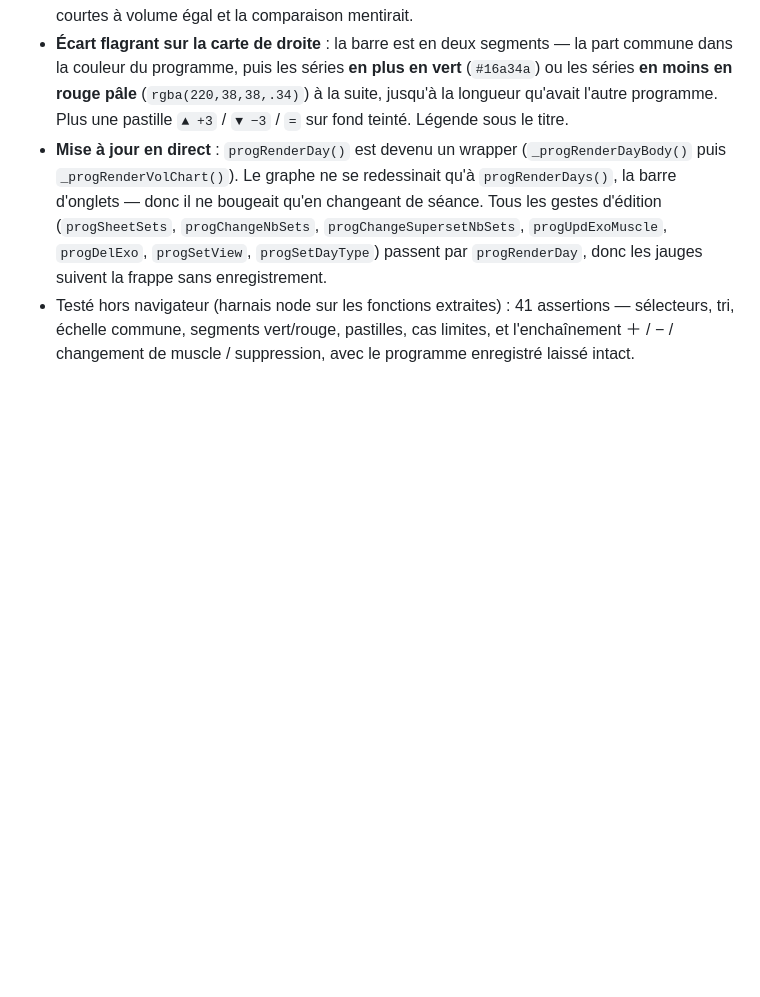
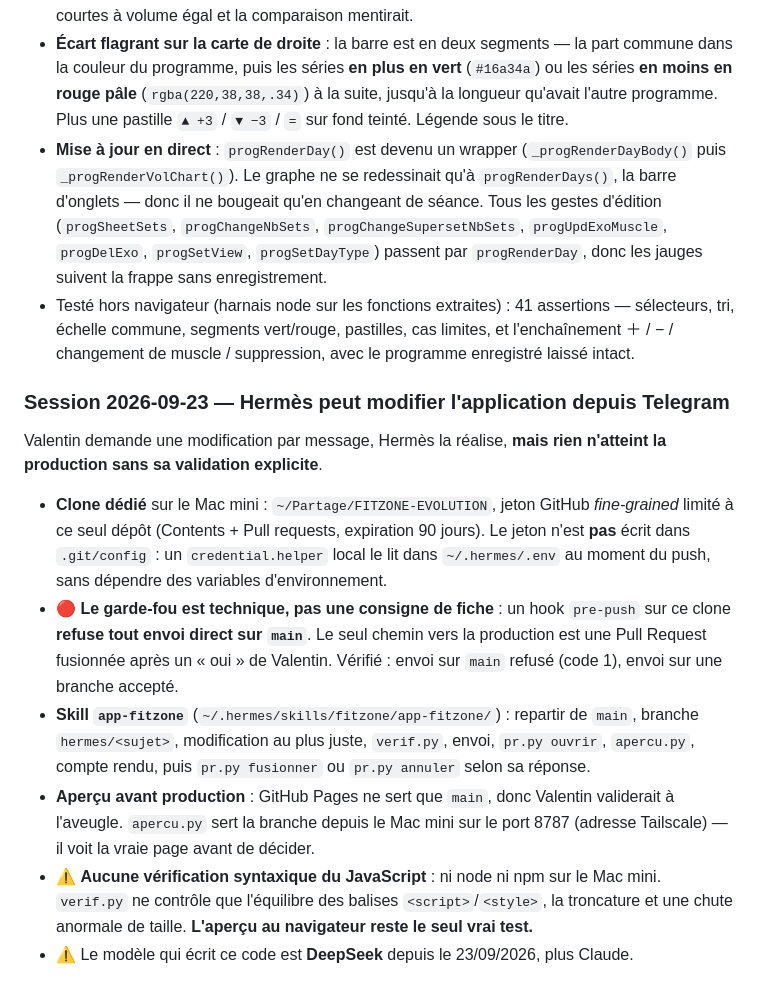
Before and after one commit to fitval/FITZONE-EVOLUTION, a Markdown page: MEMORY.md, the part around the change. Rendered like a GitHub page; blank space fills up the shorter version.

Commit message:
docs(memory): circuit de modification de l'app par Hermès depuis Telegram
Hermès dispose d'un clone dédié sur le Mac mini et d'un jeton GitHub limité à
ce dépôt. Un hook pre-push refuse tout envoi direct sur main : la production ne
se met à jour que par une Pull Request fusionnée après validation de Valentin
dans Telegram, avec aperçu de la page servie depuis le Mac mini avant décision.

Co-Authored-By: Claude Opus 5 (1M context) <noreply@anthropic.com>

```diff
--- a/MEMORY.md
+++ b/MEMORY.md
@@ -608,3 +608,25 @@ Il compare maintenant **deux programmes côte à côte**, chacun avec son sélec
 - Testé hors navigateur (harnais node sur les fonctions extraites) : 41 assertions — sélecteurs,
   tri, échelle commune, segments vert/rouge, pastilles, cas limites, et l'enchaînement
   ＋ / − / changement de muscle / suppression, avec le programme enregistré laissé intact.
+
+### Session 2026-09-23 — Hermès peut modifier l'application depuis Telegram
+Valentin demande une modification par message, Hermès la réalise, **mais rien n'atteint la
+production sans sa validation explicite**.
+- **Clone dédié** sur le Mac mini : `~/Partage/FITZONE-EVOLUTION`, jeton GitHub
+  *fine-grained* limité à ce seul dépôt (Contents + Pull requests, expiration 90 jours).
+  Le jeton n'est **pas** écrit dans `.git/config` : un `credential.helper` local le lit
+  dans `~/.hermes/.env` au moment du push, sans dépendre des variables d'environnement.
+- 🔴 **Le garde-fou est technique, pas une consigne de fiche** : un hook `pre-push` sur ce
+  clone **refuse tout envoi direct sur `main`**. Le seul chemin vers la production est une
+  Pull Request fusionnée après un « oui » de Valentin. Vérifié : envoi sur `main` refusé
+  (code 1), envoi sur une branche accepté.
+- **Skill `app-fitzone`** (`~/.hermes/skills/fitzone/app-fitzone/`) : repartir de `main`,
+  branche `hermes/<sujet>`, modification au plus juste, `verif.py`, envoi, `pr.py ouvrir`,
+  `apercu.py`, compte rendu, puis `pr.py fusionner` ou `pr.py annuler` selon sa réponse.
+- **Aperçu avant production** : GitHub Pages ne sert que `main`, donc Valentin validerait
+  à l'aveugle. `apercu.py` sert la branche depuis le Mac mini sur le port 8787 (adresse
+  Tailscale) — il voit la vraie page avant de décider.
+- ⚠️ **Aucune vérification syntaxique du JavaScript** : ni node ni npm sur le Mac mini.
+  `verif.py` ne contrôle que l'équilibre des balises `<script>`/`<style>`, la troncature
+  et une chute anormale de taille. **L'aperçu au navigateur reste le seul vrai test.**
+- ⚠️ Le modèle qui écrit ce code est **DeepSeek** depuis le 23/09/2026, plus Claude.
```
